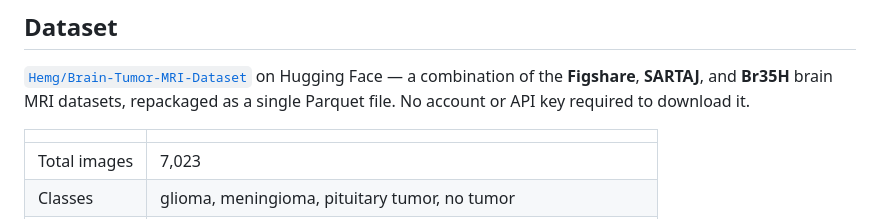
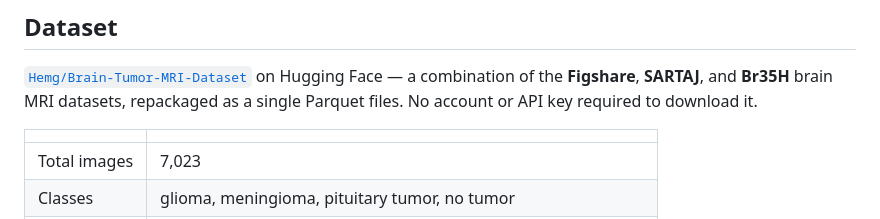
Before and after one commit to JayaSaiKishore7/brain-tumor-classifier, a Markdown page: README.md, the part around the change. Drawn GitHub-style.

```diff
--- a/README.md
+++ b/README.md
@@ -32,7 +32,7 @@ and lets you upload an MRI image for a live prediction.
 
 [`Hemg/Brain-Tumor-MRI-Dataset`](https://huggingface.co/datasets/Hemg/Brain-Tumor-MRI-Dataset)
 on Hugging Face — a combination of the **Figshare**, **SARTAJ**, and **Br35H** brain MRI
-datasets, repackaged as a single Parquet file. No account or API key required to download it.
+datasets, repackaged as a single Parquet files. No account or API key required to download it.
 
 | | |
 |---|---|
```
